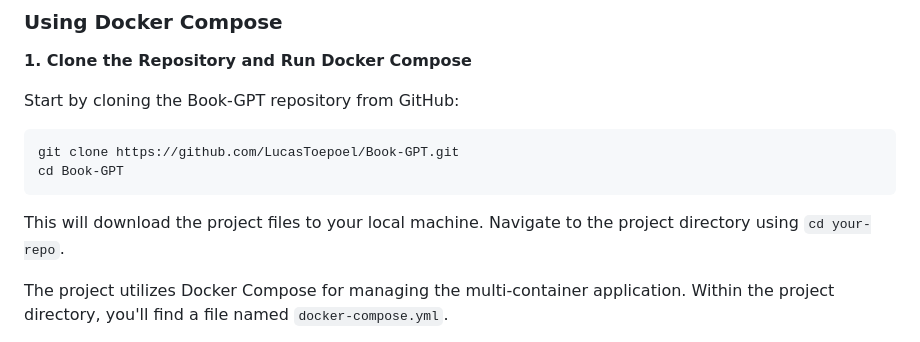
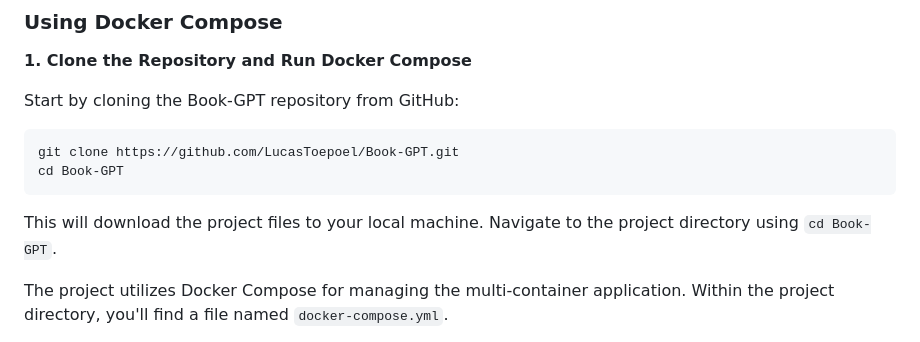
Before and after one commit to LucasToepoel/Book-GPT, a Markdown page: README.md, the part around the change. Rendered like a GitHub page.

````diff
--- a/README.md
+++ b/README.md
@@ -18,7 +18,7 @@ git clone https://github.com/LucasToepoel/Book-GPT.git
 cd Book-GPT
 ```
 
-This will download the project files to your local machine. Navigate to the project directory using `cd your-repo`.
+This will download the project files to your local machine. Navigate to the project directory using `cd Book-GPT`.
 
 
 
````
